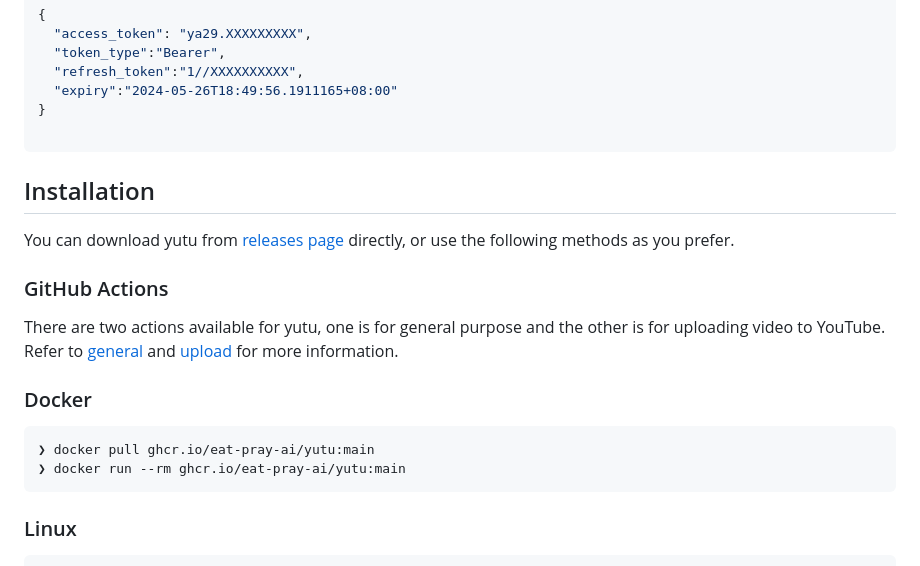
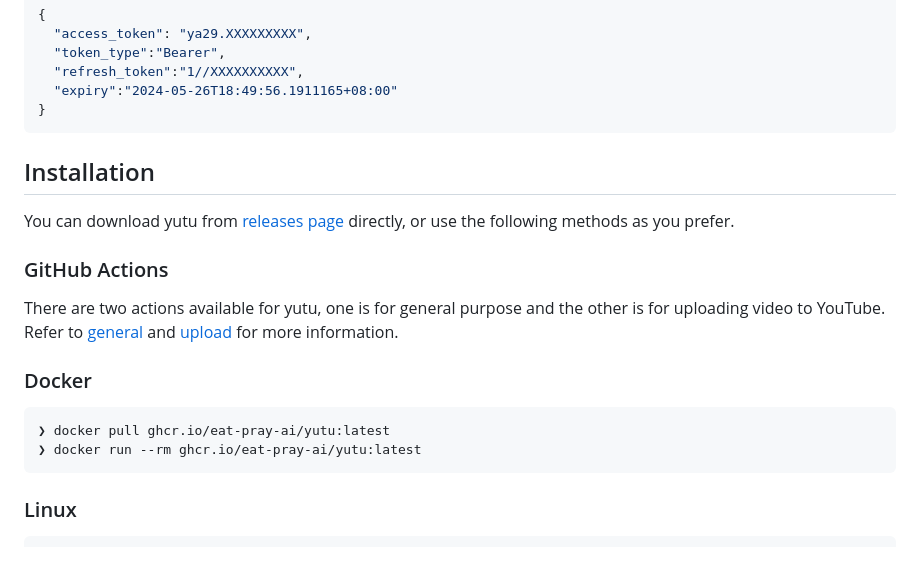
Before and after one commit to eat-pray-ai/yutu, a Markdown page: README.md, the part around the change printed below. GitHub-like rendering.

Commit message:
:memo: Correct docker image tag

````diff
--- a/README.md
+++ b/README.md
@@ -59,7 +59,6 @@ A browser window will open asking for your permission to access your YouTube acc
   "refresh_token":"1//XXXXXXXXXX",
   "expiry":"2024-05-26T18:49:56.1911165+08:00"
 }
-
 ```
 
 ## Installation
@@ -73,8 +72,8 @@ There are two actions available for yutu, one is for general purpose and the oth
 ### Docker
 
 ```shell
-❯ docker pull ghcr.io/eat-pray-ai/yutu:main
-❯ docker run --rm ghcr.io/eat-pray-ai/yutu:main
+❯ docker pull ghcr.io/eat-pray-ai/yutu:latest
+❯ docker run --rm ghcr.io/eat-pray-ai/yutu:latest
 ```
 
 ### Linux
````
Also changed, not shown: other parts of README.md (+16 -16 lines).
